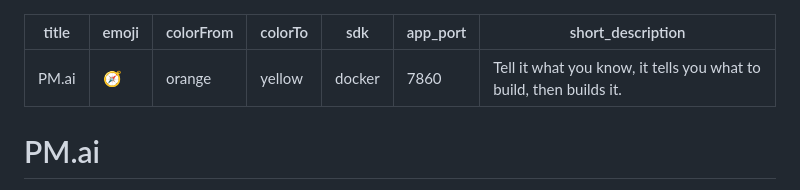
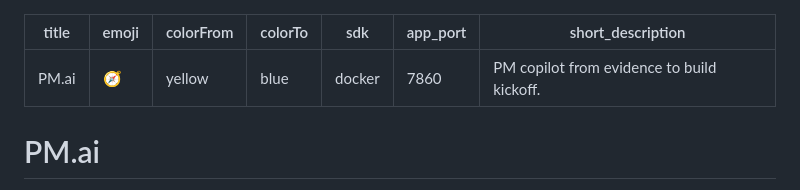
Before and after one commit to KeerthanaShivakumar/pm-ai, a Markdown page: README.md, the part around the change. Drawn GitHub-style.

Commit message:
Fix HF metadata validation

```diff
--- a/README.md
+++ b/README.md
@@ -1,11 +1,11 @@
 ---
 title: PM.ai
 emoji: "🧭"
-colorFrom: orange
-colorTo: yellow
+colorFrom: yellow
+colorTo: blue
 sdk: docker
 app_port: 7860
-short_description: Tell it what you know, it tells you what to build, then builds it.
+short_description: PM copilot from evidence to build kickoff.
 ---
 
 # PM.ai
```
